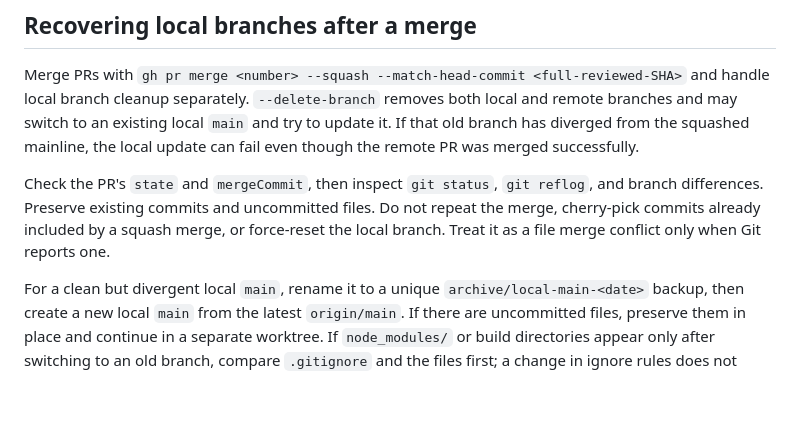
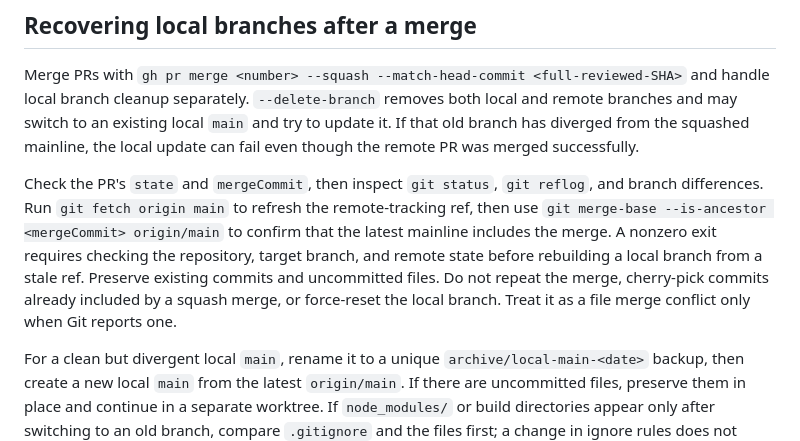
Before and after one commit to Haoog/Adaptive-RSI, a Markdown page: CONTRIBUTING.en.md, the part around the change. Rendered like a GitHub page; blank space fills up the shorter version.

```diff
--- a/CONTRIBUTING.en.md
+++ b/CONTRIBUTING.en.md
@@ -44,7 +44,7 @@ GitHub main-branch protection requires a PR, successful `verify` checks against
 
 Merge PRs with `gh pr merge <number> --squash --match-head-commit <full-reviewed-SHA>` and handle local branch cleanup separately. `--delete-branch` removes both local and remote branches and may switch to an existing local `main` and try to update it. If that old branch has diverged from the squashed mainline, the local update can fail even though the remote PR was merged successfully.
 
-Check the PR's `state` and `mergeCommit`, then inspect `git status`, `git reflog`, and branch differences. Preserve existing commits and uncommitted files. Do not repeat the merge, cherry-pick commits already included by a squash merge, or force-reset the local branch. Treat it as a file merge conflict only when Git reports one.
+Check the PR's `state` and `mergeCommit`, then inspect `git status`, `git reflog`, and branch differences. Run `git fetch origin main` to refresh the remote-tracking ref, then use `git merge-base --is-ancestor <mergeCommit> origin/main` to confirm that the latest mainline includes the merge. A nonzero exit requires checking the repository, target branch, and remote state before rebuilding a local branch from a stale ref. Preserve existing commits and uncommitted files. Do not repeat the merge, cherry-pick commits already included by a squash merge, or force-reset the local branch. Treat it as a file merge conflict only when Git reports one.
 
 For a clean but divergent local `main`, rename it to a unique `archive/local-main-<date>` backup, then create a new local `main` from the latest `origin/main`. If there are uncommitted files, preserve them in place and continue in a separate worktree. If `node_modules/` or build directories appear only after switching to an old branch, compare `.gitignore` and the files first; a change in ignore rules does not establish that the user added new files. Recover known command side effects without data loss under existing authorization, then verify the result instead of unnecessarily blocking on another confirmation.
 
```
Also changed, not shown: CONTRIBUTING.md (+1 -1 lines).
